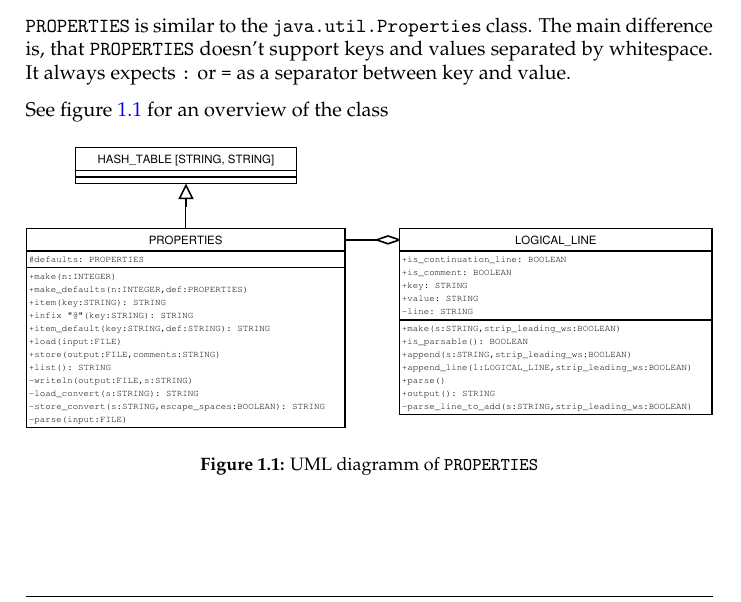
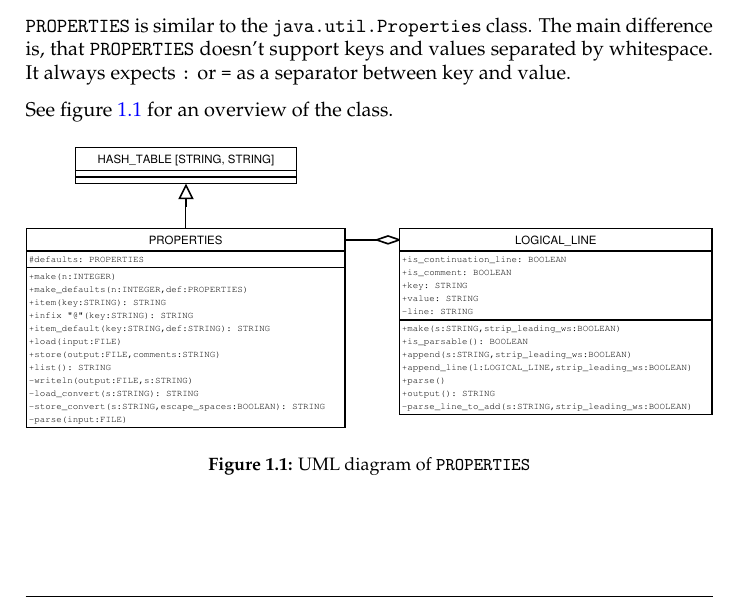
Before and after one commit to BackupTheBerlios/eiffelrss-svn, a LaTeX document (trunk/doc/library/properties/developer-guide.tex): part of page 5 of 11, cut so that both start at the same text. Compiled offline with pdfLaTeX.

Commit message:
Spelling corrected.

```diff
--- a/trunk/doc/library/properties/developer-guide.tex
+++ b/trunk/doc/library/properties/developer-guide.tex
@@ -230,12 +230,12 @@
 support keys and values separated by whitespace. It always expects
 \texttt{:} or \texttt{=} as a separator between key and value.
 
-See figure \ref{fig:uml-diagram} for an overview of the class
+See figure \ref{fig:uml-diagram} for an overview of the class.
 
 \begin{figure}[htbp]
   \centering
   \includegraphics[width=\textwidth]{./figures/uml}
-  \caption{UML diagramm of \texttt{PROPERTIES}}
+  \caption{UML diagram of \texttt{PROPERTIES}}
   \label{fig:uml-diagram}
 \end{figure}
 
```
Also changed, not shown: trunk/doc/library/properties/developer-guide.pdf.
